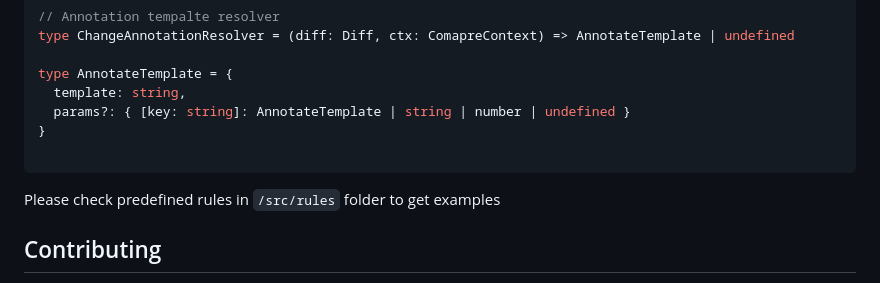
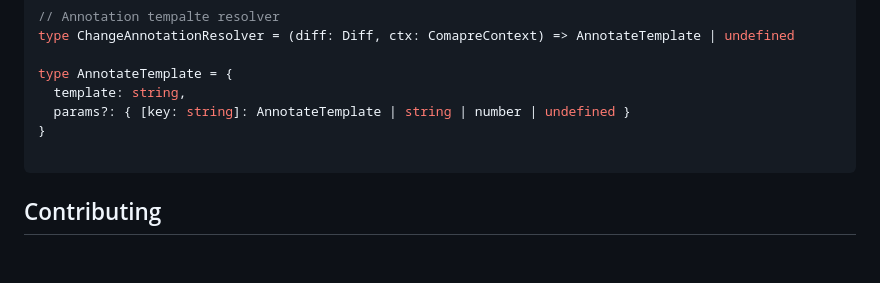
Before and after one commit to udamir/api-smart-diff, a Markdown page: README.md, the part around the change. Rendered like a GitHub page; blank space fills up the shorter version.

````diff
--- a/README.md
+++ b/README.md
@@ -214,8 +214,6 @@ type AnnotateTemplate = {
 
 ```
 
-Please check predefined rules in `/src/rules` folder to get examples
-
 ## Contributing
 When contributing, keep in mind that it is an objective of `api-smart-diff` to have no additional package dependencies. This may change in the future, but for now, no new dependencies.
 
````
